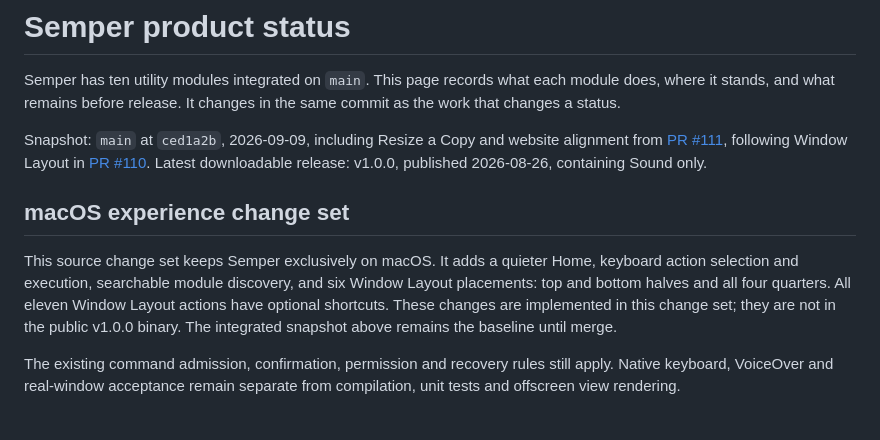
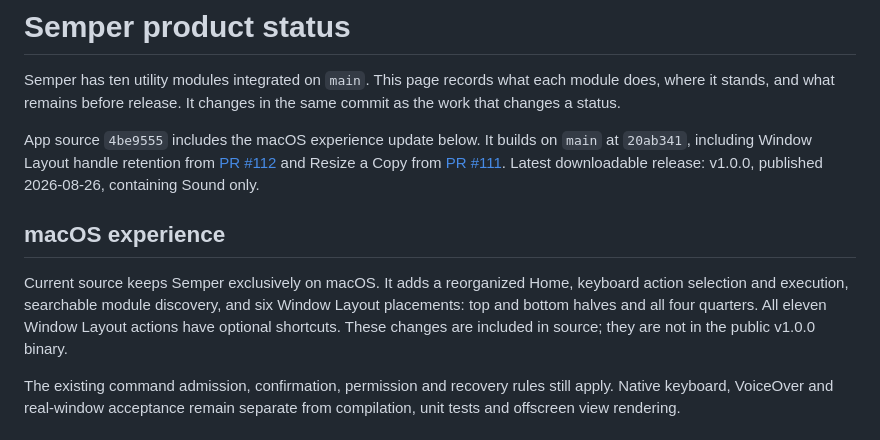
Before and after one commit to niharnm/Semper, a Markdown page: guide/product-status.md, the part around the change. Drawn GitHub-style.

Commit message:
Align product status with reviewed Mac experience source

```diff
--- a/guide/product-status.md
+++ b/guide/product-status.md
@@ -4,19 +4,19 @@ Semper has ten utility modules integrated on `main`. This page
 records what each module does, where it stands, and what remains before
 release. It changes in the same commit as the work that changes a status.
 
-Snapshot: `main` at `ced1a2b`, 2026-09-09, including Resize a Copy and website
-alignment from [PR #111](https://github.com/niharnm/Semper/pull/111), following
-Window Layout in [PR #110](https://github.com/niharnm/Semper/pull/110).
+App source `4be9555` includes the macOS experience update below. It builds on
+`main` at `20ab341`, including Window Layout handle retention from
+[PR #112](https://github.com/niharnm/Semper/pull/112) and Resize a Copy from
+[PR #111](https://github.com/niharnm/Semper/pull/111).
 Latest downloadable release: v1.0.0, published 2026-08-26, containing Sound only.
 
-## macOS experience change set
+## macOS experience
 
-This source change set keeps Semper exclusively on macOS. It adds a quieter
+Current source keeps Semper exclusively on macOS. It adds a reorganized
 Home, keyboard action selection and execution, searchable module discovery,
 and six Window Layout placements: top and bottom halves and all four quarters.
-All eleven Window Layout actions have optional shortcuts. These
-changes are implemented in this change set; they are not in the public v1.0.0
-binary. The integrated snapshot above remains the baseline until merge.
+All eleven Window Layout actions have optional shortcuts. These changes are
+included in source; they are not in the public v1.0.0 binary.
 
 The existing command admission, confirmation, permission and recovery rules
 still apply. Native keyboard, VoiceOver and real-window acceptance remain
```
